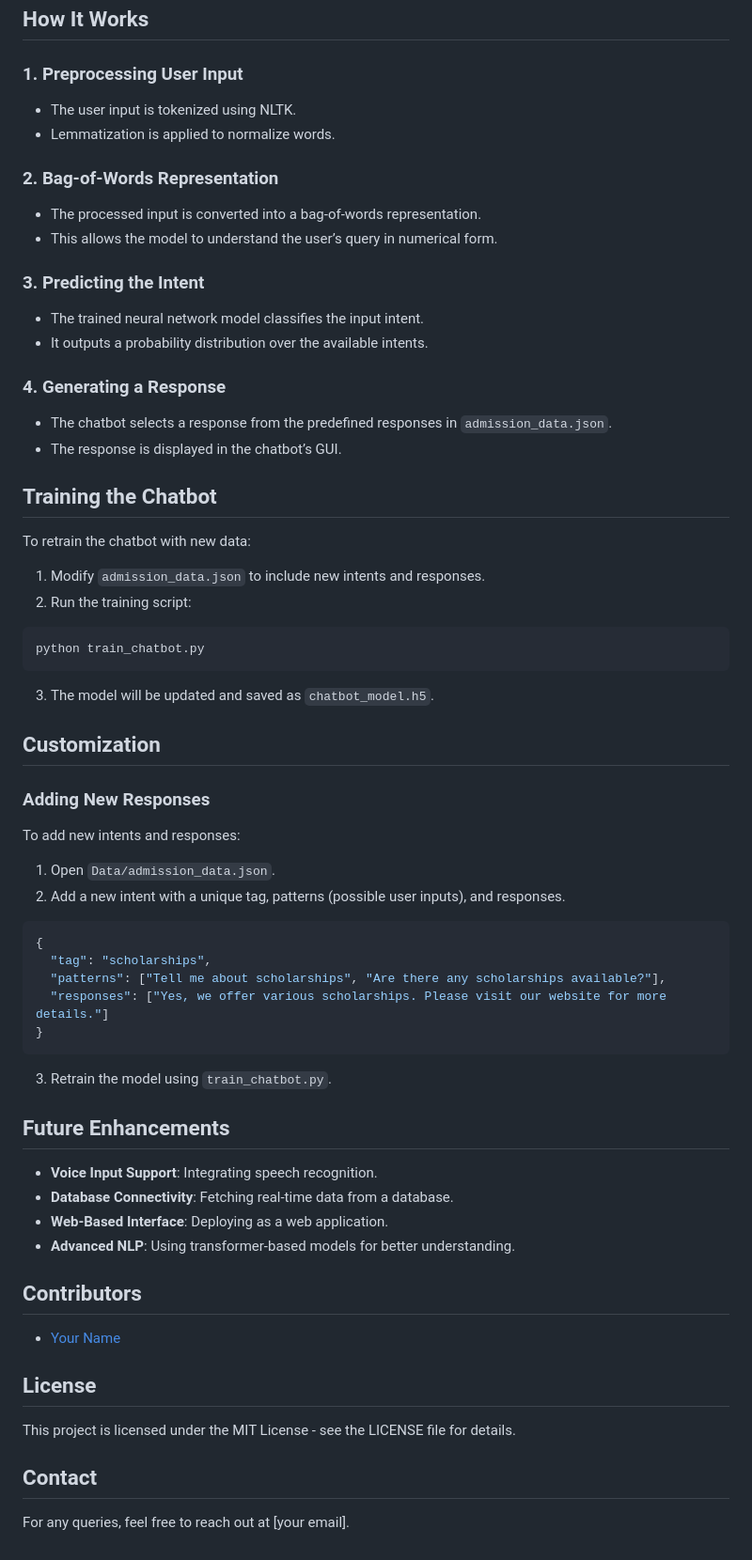
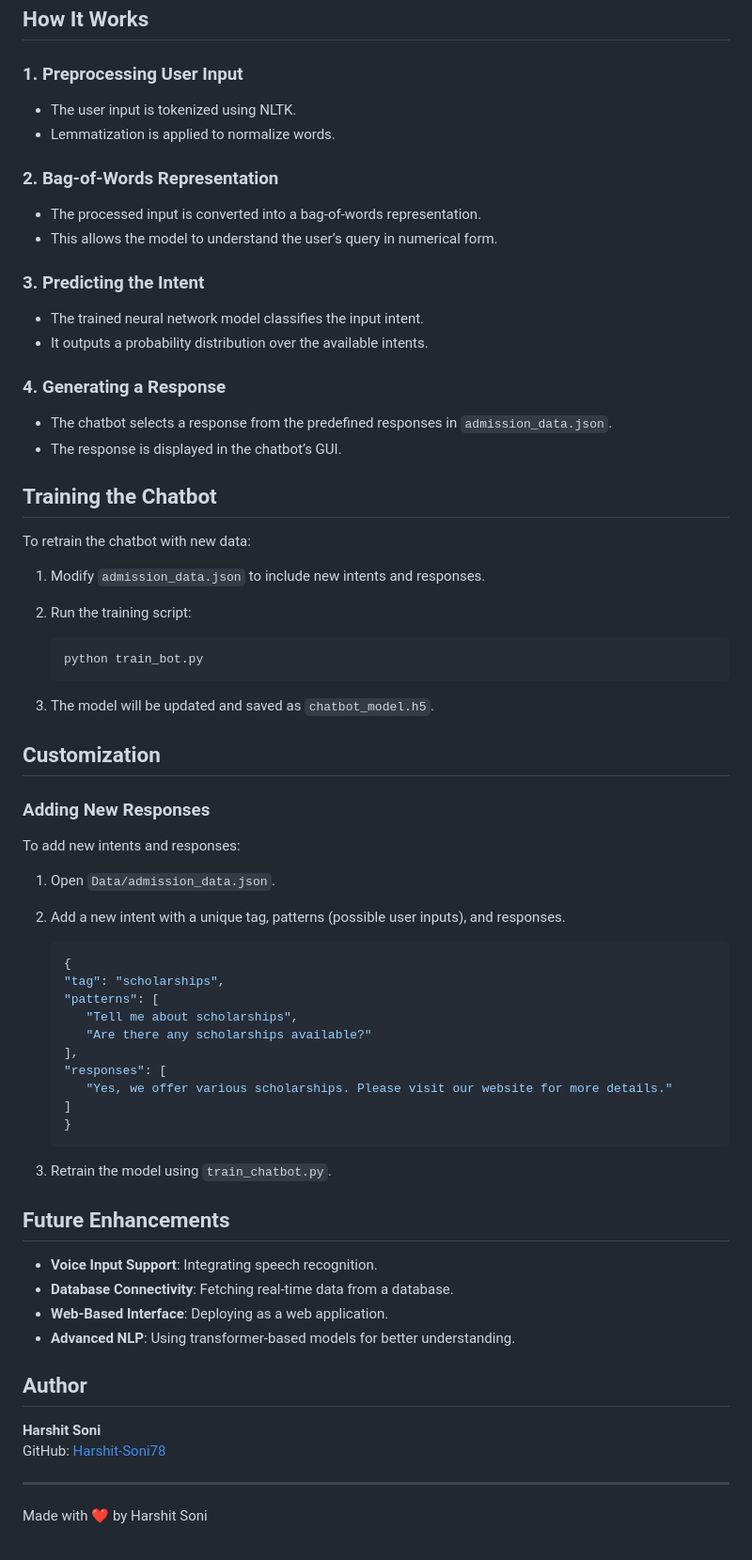
Before and after one commit to Harshit-Soni78/AIP-Batch-1, a Markdown page: Day-4/Basic QnA Bot (With GUI)/README.md, the part around one of its changes. Shown at 94% size. Drawn GitHub-style.

````diff
--- a/Day-4/Basic QnA Bot (With GUI)/README.md
+++ b/Day-4/Basic QnA Bot (With GUI)/README.md
@@ -68,53 +82,71 @@ College-Admission-Chatbot/
 ### 1. **Preprocessing User Input**
+
 - The user input is tokenized using NLTK.
 - Lemmatization is applied to normalize words.
 
 ### 2. **Bag-of-Words Representation**
+
 - The processed input is converted into a bag-of-words representation.
 - This allows the model to understand the user’s query in numerical form.
 
 ### 3. **Predicting the Intent**
+
 - The trained neural network model classifies the input intent.
 - It outputs a probability distribution over the available intents.
 
 ### 4. **Generating a Response**
+
 - The chatbot selects a response from the predefined responses in `admission_data.json`.
 - The response is displayed in the chatbot’s GUI.
 
 ## Training the Chatbot
+
 To retrain the chatbot with new data:
+
 1. Modify `admission_data.json` to include new intents and responses.
 2. Run the training script:
-```sh
-python train_chatbot.py
-```
+
+   ```sh
+   python train_bot.py
+   ```
+
 3. The model will be updated and saved as `chatbot_model.h5`.
 
 ## Customization
+
 ### Adding New Responses
+
 To add new intents and responses:
+
 1. Open `Data/admission_data.json`.
 2. Add a new intent with a unique tag, patterns (possible user inputs), and responses.
-```json
-{
-  "tag": "scholarships",
-  "patterns": ["Tell me about scholarships", "Are there any scholarships available?"],
-  "responses": ["Yes, we offer various scholarships. Please visit our website for more details."]
-}
-```
+
+   ```json
+   {
+   "tag": "scholarships",
+   "patterns": [
+      "Tell me about scholarships",
+      "Are there any scholarships available?"
+   ],
+   "responses": [
+      "Yes, we offer various scholarships. Please visit our website for more details."
+   ]
+   }
+   ```
+
 3. Retrain the model using `train_chatbot.py`.
 
 ## Future Enhancements
+
 - **Voice Input Support**: Integrating speech recognition.
 - **Database Connectivity**: Fetching real-time data from a database.
 - **Web-Based Interface**: Deploying as a web application.
 - **Advanced NLP**: Using transformer-based models for better understanding.
 
-## Contributors
-- [Your Name](https://github.com/your-profile)
+## Author
 
-## License
-This project is licensed under the MIT License - see the LICENSE file for details.
+**Harshit Soni**
+GitHub: [Harshit-Soni78](https://github.com/Harshit-Soni78)
 
-## Contact
-For any queries, feel free to reach out at [your email].
+---
+Made with ❤️ by Harshit Soni
````
Also changed, not shown: other parts of Day-4/Basic QnA Bot (With GUI)/README.md (+29 -15 lines).
